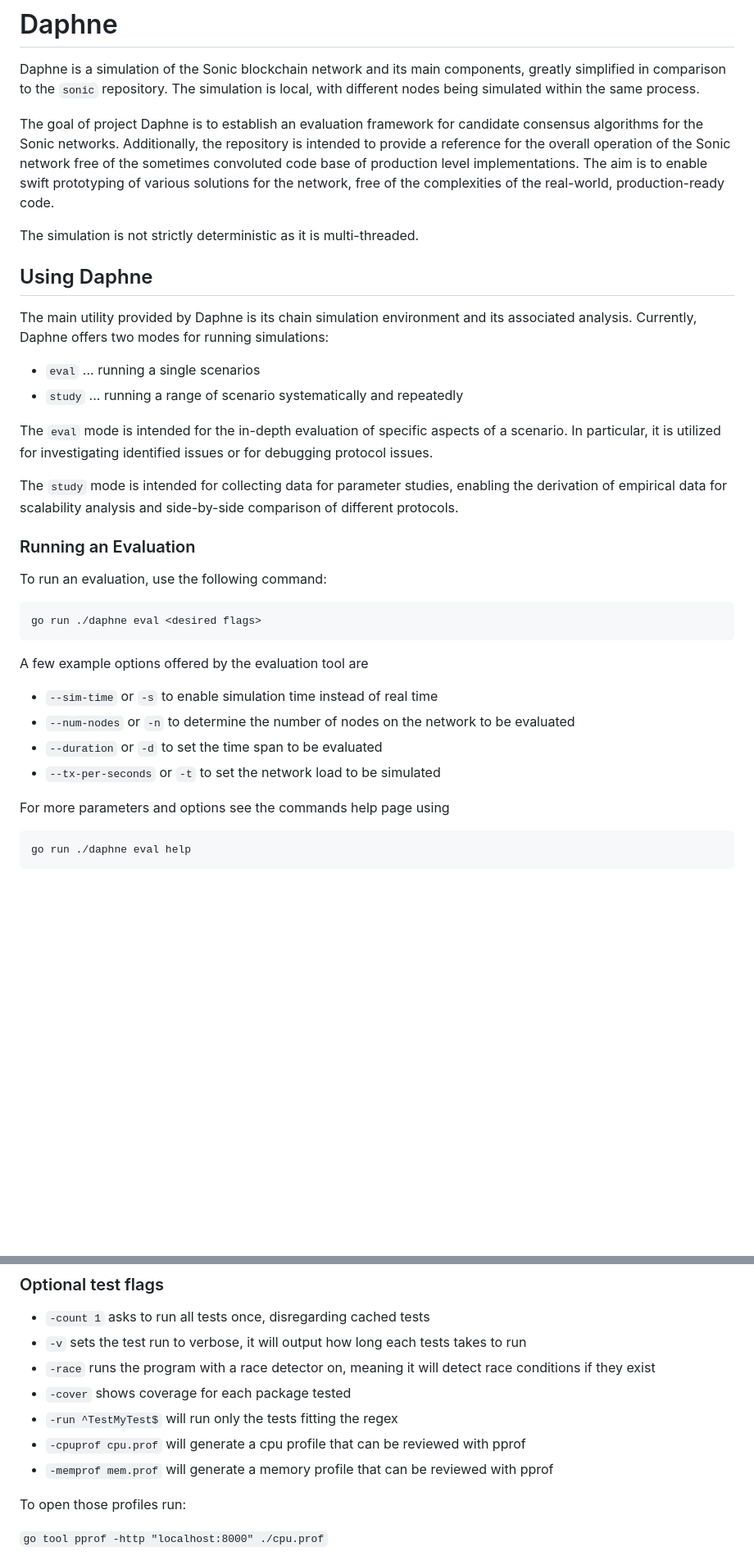
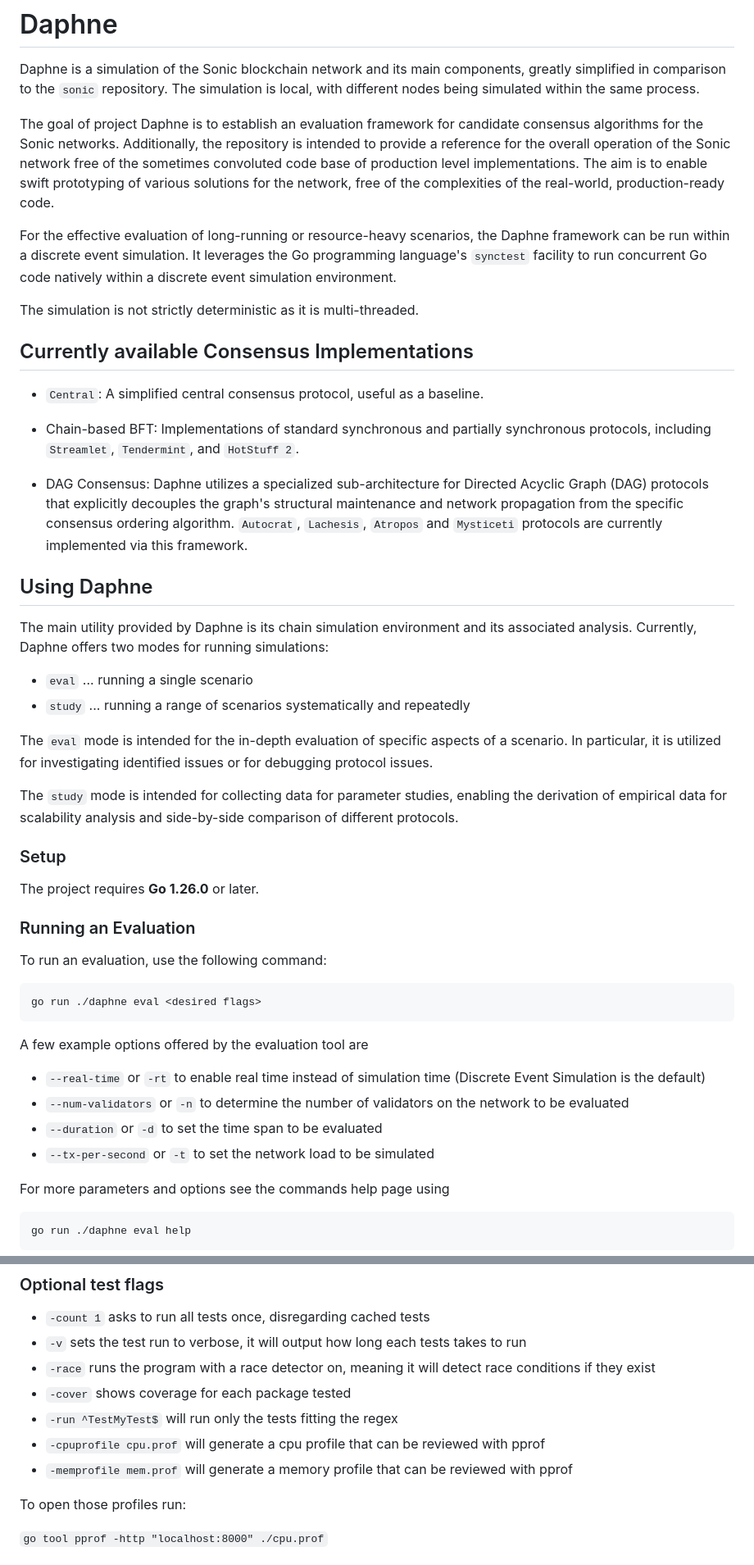
Before and after one commit to 0xsoniclabs/daphne, a Markdown page: README.md, 2 parts joined by grey strips. Shown at 82% size. Drawn GitHub-style; blank space fills up the shorter version.

Commit message:
Update README.md (#210)

````diff
--- a/README.md
+++ b/README.md
@@ -10,14 +10,25 @@ free of the sometimes convoluted code base of production level implementations.
 The aim is to enable swift prototyping of various solutions for the network, free of the
 complexities of the real-world, production-ready code.
 
+For the effective evaluation of long-running or resource-heavy scenarios, the Daphne framework can be run within a discrete event simulation. It leverages the Go programming language's `synctest` facility to run concurrent Go code natively within a discrete event simulation environment.
+
 The simulation is not strictly deterministic as it is multi-threaded.
+
+
+## Currently available Consensus Implementations
+
+- `Central`: A simplified central consensus protocol, useful as a baseline.
+
+- Chain-based BFT: Implementations of standard synchronous and partially synchronous protocols, including `Streamlet`, `Tendermint`, and `HotStuff 2`.
+
+- DAG Consensus: Daphne utilizes a specialized sub-architecture for Directed Acyclic Graph (DAG) protocols that explicitly decouples the graph's structural maintenance and network propagation from the specific consensus ordering algorithm. `Autocrat`, `Lachesis`, `Atropos` and `Mysticeti` protocols are currently implemented via this framework.
 
 ## Using Daphne
 
 The main utility provided by Daphne is its chain simulation environment and its
 associated analysis. Currently, Daphne offers two modes for running simulations:
-- `eval` ... running a single scenarios
-- `study` ... running a range of scenario systematically and repeatedly
+- `eval` ... running a single scenario
+- `study` ... running a range of scenarios systematically and repeatedly
 
 The `eval` mode is intended for the in-depth evaluation of specific aspects of
 a scenario. In particular, it is utilized for investigating identified issues or
@@ -27,6 +38,9 @@ The `study` mode is intended for collecting data for parameter studies, enabling
 the derivation of empirical data for scalability analysis and side-by-side
 comparison of different protocols.
 
+### Setup
+The project requires **Go 1.26.0** or later.
+
 ### Running an Evaluation
 
 To run an evaluation, use the following command:
@@ -34,10 +48,10 @@ To run an evaluation, use the following command:
 go run ./daphne eval <desired flags>
 ```
 A few example options offered by the evaluation tool are
-- `--sim-time` or `-s` to enable simulation time instead of real time
-- `--num-nodes` or `-n` to determine the number of nodes on the network to be evaluated
+- `--real-time` or `-rt` to enable real time instead of simulation time (Discrete Event Simulation is the default)
+- `--num-validators` or `-n` to determine the number of validators on the network to be evaluated
 - `--duration` or `-d` to set the time span to be evaluated
-- `--tx-per-seconds` or `-t` to set the network load to be simulated
+- `--tx-per-second` or `-t` to set the network load to be simulated
 
 For more parameters and options see the commands help page using
 ```bash
@@ -108,8 +124,8 @@ All tests are expected to pass.
 - `-race` runs the program with a race detector on, meaning it will detect race conditions if they exist
 - `-cover` shows coverage for each package tested
 - `-run ^TestMyTest$` will run only the tests fitting the regex
-- `-cpuprof cpu.prof` will generate a cpu profile that can be reviewed with pprof
-- `-memprof mem.prof` will generate a memory profile that can be reviewed with pprof
+- `-cpuprofile cpu.prof` will generate a cpu profile that can be reviewed with pprof
+- `-memprofile mem.prof` will generate a memory profile that can be reviewed with pprof
 
 To open those profiles run:
 
````
Also changed, not shown: other parts of README.md (+7 -11 lines).
